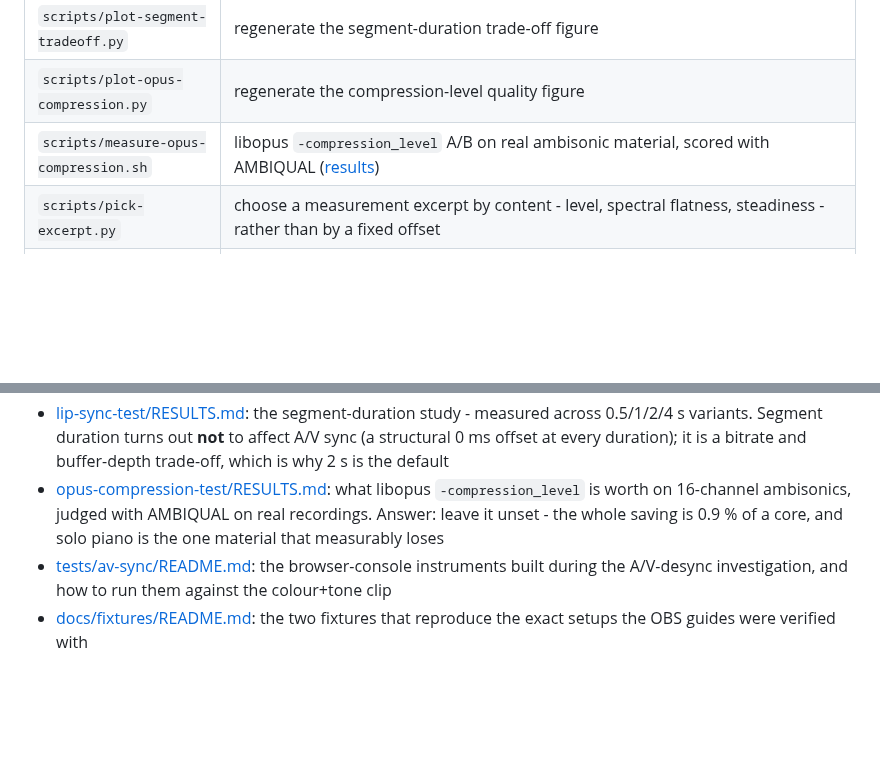
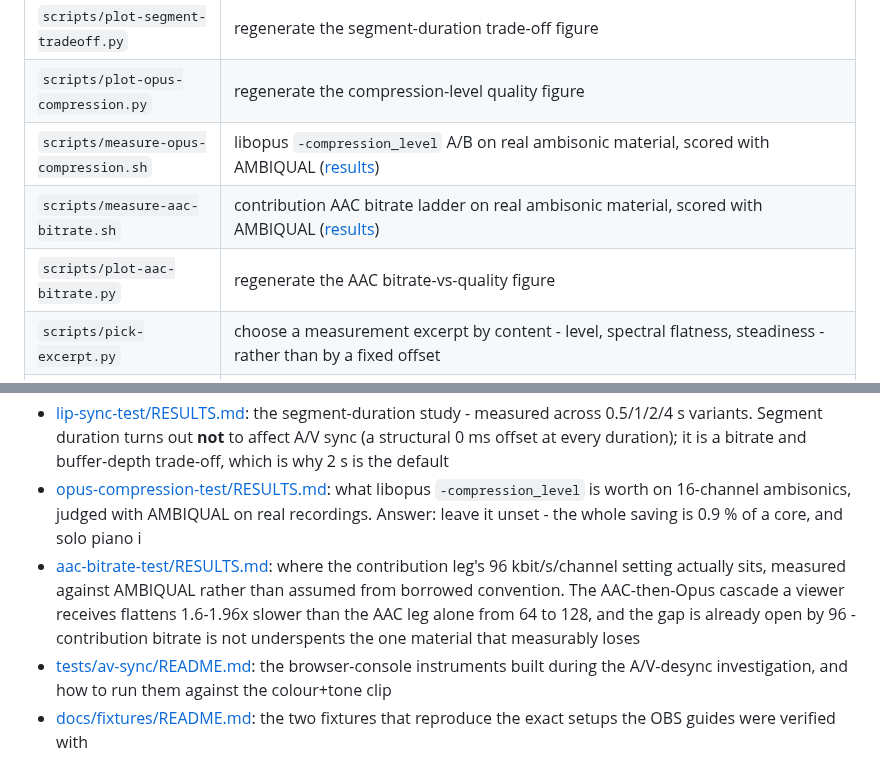
Before and after one commit to mormegil6/ambisonic-box, a Markdown page: README.md, 2 parts joined by grey strips. Drawn GitHub-style; blank space fills up the shorter version.

```diff
--- a/README.md
+++ b/README.md
@@ -194,6 +194,8 @@ Two things are deliberately *not* env-tunable: the audio policy (16-ch Opus, har
 | `scripts/plot-segment-tradeoff.py` | regenerate the segment-duration trade-off figure |
 | `scripts/plot-opus-compression.py` | regenerate the compression-level quality figure |
 | `scripts/measure-opus-compression.sh` | libopus `-compression_level` A/B on real ambisonic material, scored with AMBIQUAL ([results](opus-compression-test/RESULTS.md)) |
+| `scripts/measure-aac-bitrate.sh` | contribution AAC bitrate ladder on real ambisonic material, scored with AMBIQUAL ([results](aac-bitrate-test/RESULTS.md)) |
+| `scripts/plot-aac-bitrate.py` | regenerate the AAC bitrate-vs-quality figure |
 | `scripts/pick-excerpt.py` | choose a measurement excerpt by content - level, spectral flatness, steadiness - rather than by a fixed offset |
 | `scripts/smoke-hoast360.js` | headless-browser smoke test of the patched player |
 
@@ -254,7 +256,8 @@ Measurements, the two arm64 build traps this repo already fixes, and what belong
 - [docs/CI.md](docs/CI.md): the four CI workflows, why each check exists, and what they deliberately do not cover
 - [services/earshot/README.md](services/earshot/README.md): Earshot vendoring provenance and local patches
 - [lip-sync-test/RESULTS.md](lip-sync-test/RESULTS.md): the segment-duration study - measured across 0.5/1/2/4 s variants. Segment duration turns out **not** to affect A/V sync (a structural 0 ms offset at every duration); it is a bitrate and buffer-depth trade-off, which is why 2 s is the default
-- [opus-compression-test/RESULTS.md](opus-compression-test/RESULTS.md): what libopus `-compression_level` is worth on 16-channel ambisonics, judged with AMBIQUAL on real recordings. Answer: leave it unset - the whole saving is 0.9 % of a core, and solo piano is the one material that measurably loses
+- [opus-compression-test/RESULTS.md](opus-compression-test/RESULTS.md): what libopus `-compression_level` is worth on 16-channel ambisonics, judged with AMBIQUAL on real recordings. Answer: leave it unset - the whole saving is 0.9 % of a core, and solo piano i
+- [aac-bitrate-test/RESULTS.md](aac-bitrate-test/RESULTS.md): where the contribution leg's 96 kbit/s/channel setting actually sits, measured against AMBIQUAL rather than assumed from borrowed convention. The AAC-then-Opus cascade a viewer receives flattens 1.6-1.96x slower than the AAC leg alone from 64 to 128, and the gap is already open by 96 - contribution bitrate is not underspents the one material that measurably loses
 - [tests/av-sync/README.md](tests/av-sync/README.md): the browser-console instruments built during the A/V-desync investigation, and how to run them against the colour+tone clip
 - [docs/fixtures/README.md](docs/fixtures/README.md): the two fixtures that reproduce the exact setups the OBS guides were verified with
 - [docs/architecture/README.md](docs/architecture/README.md): the source for the data-flow diagram at the top of this README, and how to regenerate it
```
Also changed, not shown: aac-bitrate-test/RESULTS.md (added, +55 -0 lines), aac-bitrate-test/bitrate-curve-2026-08.png (added), 3 other files.
